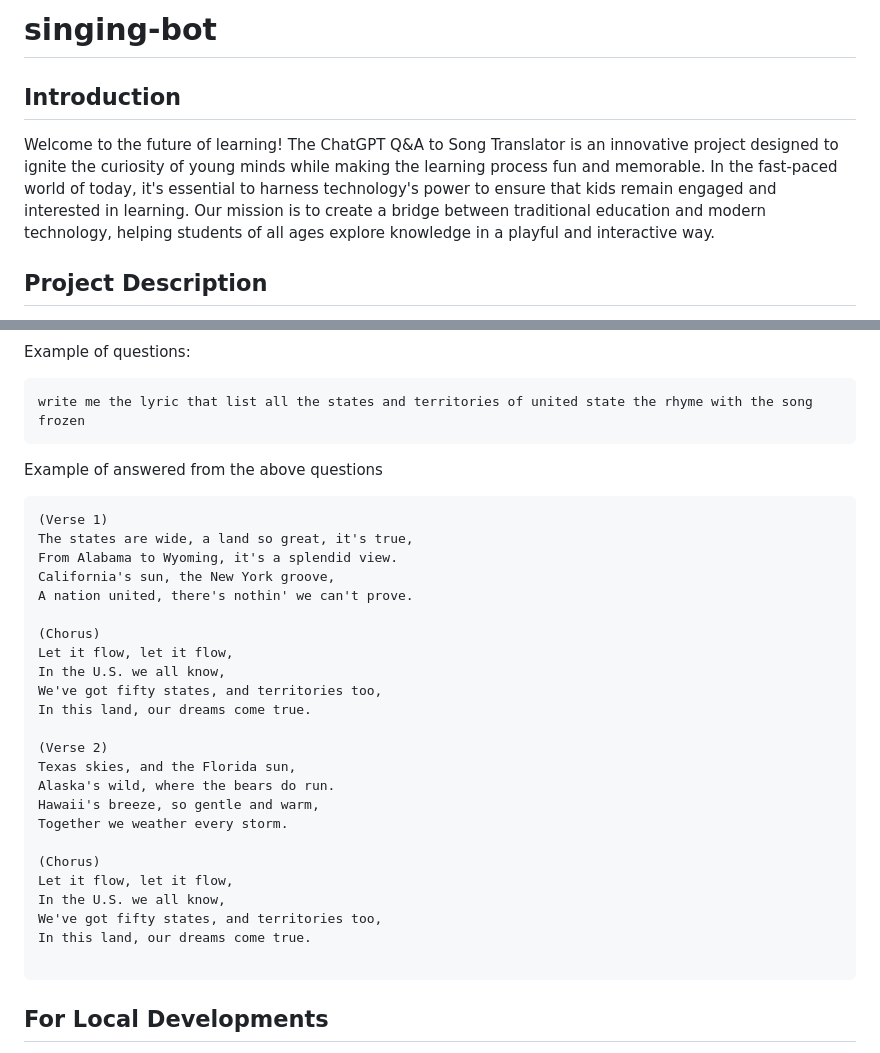
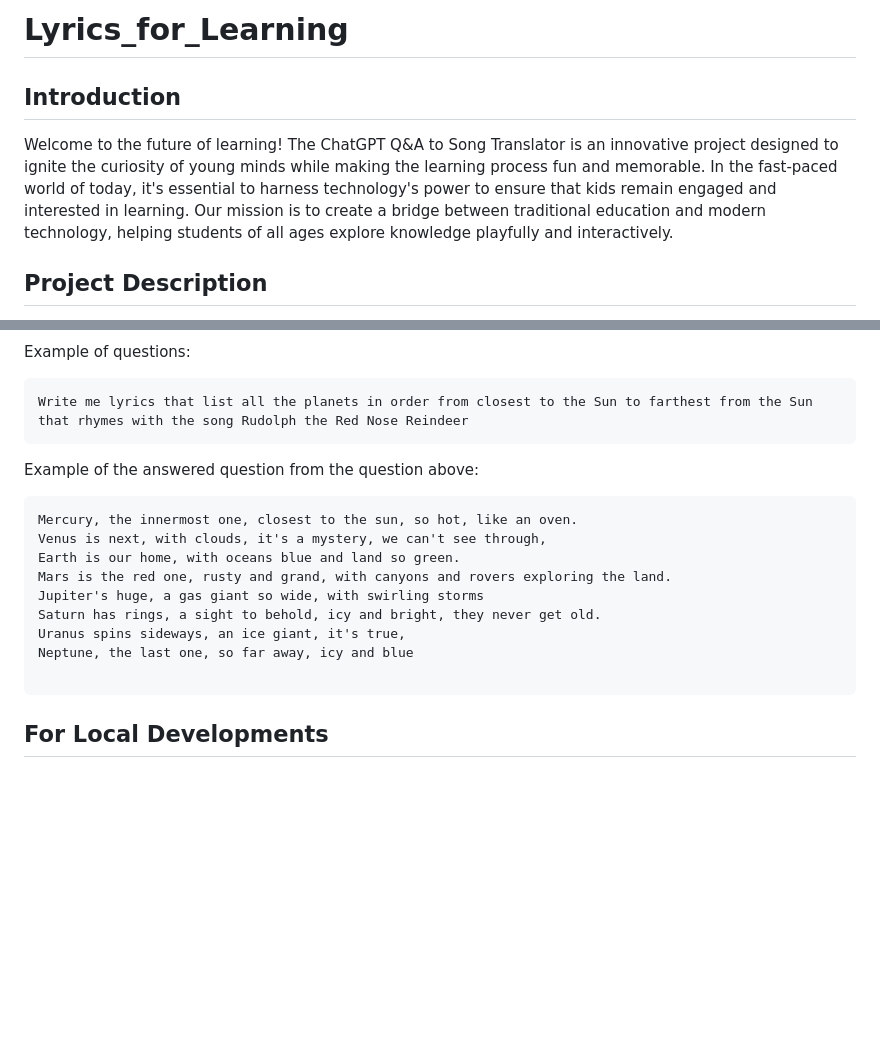
Before and after one commit to Robotics2024/singing-bot, a Markdown page: README.md, 2 parts joined by grey strips. Rendered like a GitHub page; blank space fills up the shorter version.

Commit message:
Update README.md
Fixing it to match the script

````diff
--- a/README.md
+++ b/README.md
@@ -1,7 +1,7 @@
-# singing-bot
+# Lyrics_for_Learning
 
 ## Introduction
-Welcome to the future of learning! The ChatGPT Q&A to Song Translator is an innovative project designed to ignite the curiosity of young minds while making the learning process fun and memorable. In the fast-paced world of today, it's essential to harness technology's power to ensure that kids remain engaged and interested in learning. Our mission is to create a bridge between traditional education and modern technology, helping students of all ages explore knowledge in a playful and interactive way.
+Welcome to the future of learning! The ChatGPT Q&A to Song Translator is an innovative project designed to ignite the curiosity of young minds while making the learning process fun and memorable. In the fast-paced world of today, it's essential to harness technology's power to ensure that kids remain engaged and interested in learning. Our mission is to create a bridge between traditional education and modern technology, helping students of all ages explore knowledge playfully and interactively.
 
 ## Project Description
 Our FLL Robotics project centers on the development of a program that allows users to ask questions on any topic. What makes this project unique is its ability to take those questions and transform them into catchy songs. The program leverages ChatGPT, a state-of-the-art language model, to convert plain questions into fun and memorable tunes. By doing so, we aim to achieve two primary objectives:
@@ -38,34 +39,19 @@ sequenceDiagram
 
 Example of questions:
 ```
-write me the lyric that list all the states and territories of united state the rhyme with the song frozen
+Write me lyrics that list all the planets in order from closest to the Sun to farthest from the Sun that rhymes with the song Rudolph the Red Nose Reindeer
 ```
 
-Example of answered from the above questions
+Example of the answered question from the question above:
 ```
-(Verse 1)
-The states are wide, a land so great, it's true,
-From Alabama to Wyoming, it's a splendid view.
-California's sun, the New York groove,
-A nation united, there's nothin' we can't prove.
-
-(Chorus)
-Let it flow, let it flow,
-In the U.S. we all know,
-We've got fifty states, and territories too,
-In this land, our dreams come true.
-
-(Verse 2)
-Texas skies, and the Florida sun,
-Alaska's wild, where the bears do run.
-Hawaii's breeze, so gentle and warm,
-Together we weather every storm.
-
-(Chorus)
-Let it flow, let it flow,
-In the U.S. we all know,
-We've got fifty states, and territories too,
-In this land, our dreams come true.
+Mercury, the innermost one, closest to the sun, so hot, like an oven.
+Venus is next, with clouds, it's a mystery, we can't see through,
+Earth is our home, with oceans blue and land so green.
+Mars is the red one, rusty and grand, with canyons and rovers exploring the land.
+Jupiter's huge, a gas giant so wide, with swirling storms
+Saturn has rings, a sight to behold, icy and bright, they never get old.
+Uranus spins sideways, an ice giant, it's true,
+Neptune, the last one, so far away, icy and blue
 
 ```
 
````
Also changed, not shown: other parts of README.md (+10 -9 lines).
